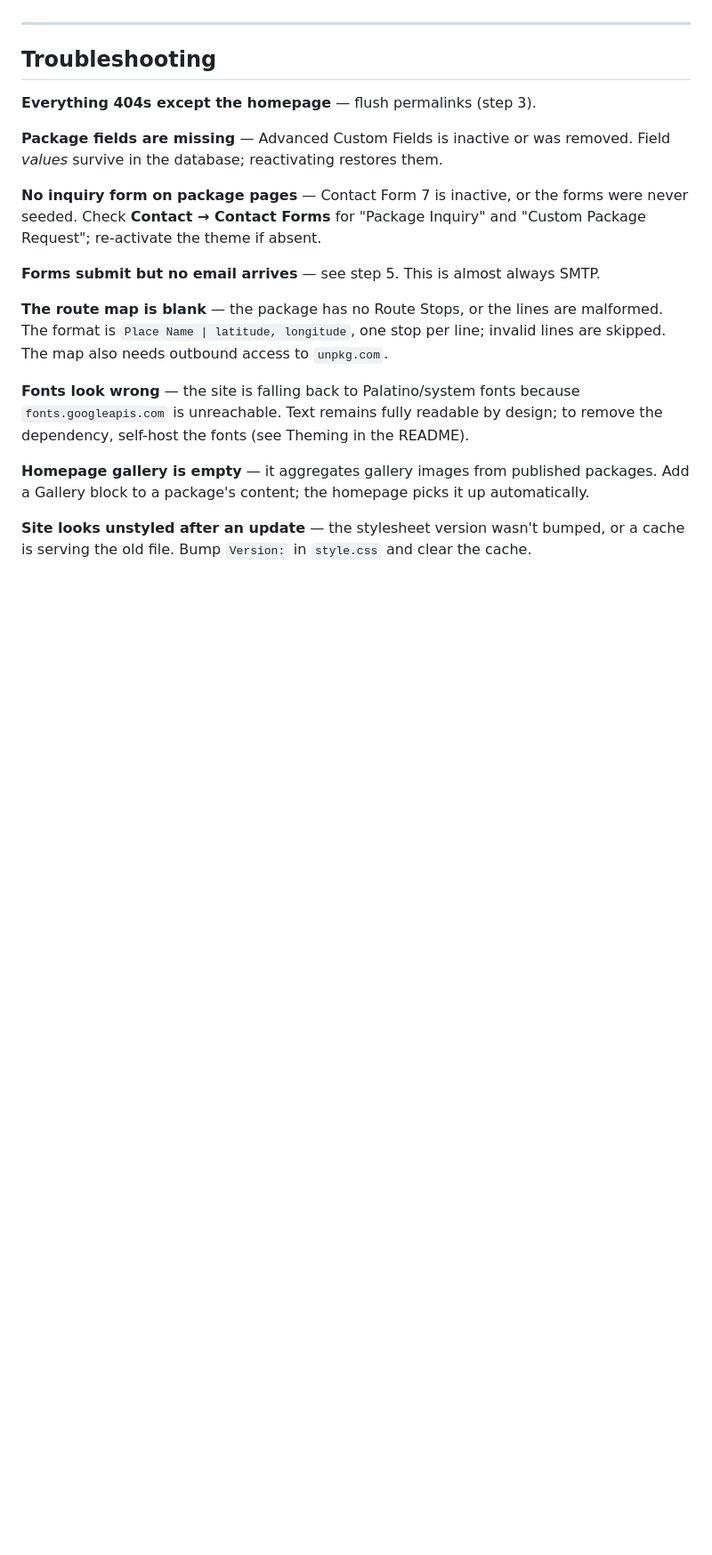
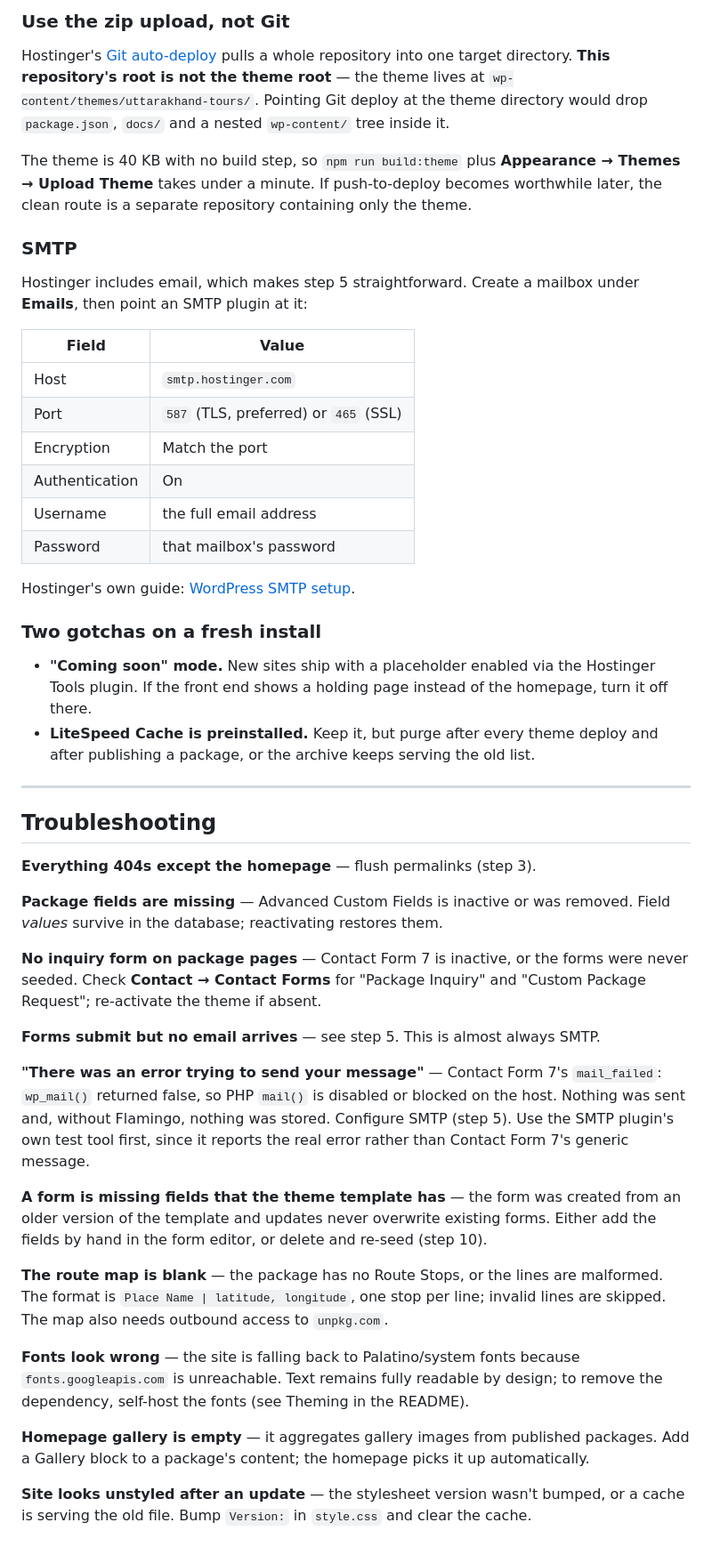
Before and after one commit to anmolg27/holidays-website, a Markdown page: docs/deployment-guide.md, the part around one of its changes. Shown at 89% size. GitHub-like rendering; blank space fills up the shorter version.

```diff
--- a/docs/deployment-guide.md
+++ b/docs/deployment-guide.md
@@ -276,3 +336,28 @@ If you add a custom post type, taxonomy, or rewrite rule, visit **Settings → P
+### Use the zip upload, not Git
+
+Hostinger's [Git auto-deploy](https://www.hostinger.com/support/1583302-how-to-deploy-a-git-repository-in-hostinger/) pulls a whole repository into one target directory. **This repository's root is not the theme root** — the theme lives at `wp-content/themes/uttarakhand-tours/`. Pointing Git deploy at the theme directory would drop `package.json`, `docs/` and a nested `wp-content/` tree inside it.
+
+The theme is 40 KB with no build step, so `npm run build:theme` plus **Appearance → Themes → Upload Theme** takes under a minute. If push-to-deploy becomes worthwhile later, the clean route is a separate repository containing only the theme.
+
+### SMTP
+
+Hostinger includes email, which makes step 5 straightforward. Create a mailbox under **Emails**, then point an SMTP plugin at it:
+
+| Field | Value |
+| --- | --- |
+| Host | `smtp.hostinger.com` |
+| Port | `587` (TLS, preferred) or `465` (SSL) |
+| Encryption | Match the port |
+| Authentication | On |
+| Username | the full email address |
+| Password | that mailbox's password |
+
+Hostinger's own guide: [WordPress SMTP setup](https://www.hostinger.com/tutorials/wordpress-smtp/).
+
+### Two gotchas on a fresh install
+
+- **"Coming soon" mode.** New sites ship with a placeholder enabled via the Hostinger Tools plugin. If the front end shows a holding page instead of the homepage, turn it off there.
+- **LiteSpeed Cache is preinstalled.** Keep it, but purge after every theme deploy and after publishing a package, or the archive keeps serving the old list.
 
 ---
 
@@ -286,6 +371,10 @@ If you add a custom post type, taxonomy, or rewrite rule, visit **Settings → P
 
 **Forms submit but no email arrives** — see step 5. This is almost always SMTP.
 
+**"There was an error trying to send your message"** — Contact Form 7's `mail_failed`: `wp_mail()` returned false, so PHP `mail()` is disabled or blocked on the host. Nothing was sent and, without Flamingo, nothing was stored. Configure SMTP (step 5). Use the SMTP plugin's own test tool first, since it reports the real error rather than Contact Form 7's generic message.
+
+**A form is missing fields that the theme template has** — the form was created from an older version of the template and updates never overwrite existing forms. Either add the fields by hand in the form editor, or delete and re-seed (step 10).
+
 **The route map is blank** — the package has no Route Stops, or the lines are malformed. The format is `Place Name | latitude, longitude`, one stop per line; invalid lines are skipped. The map also needs outbound access to `unpkg.com`.
 
 **Fonts look wrong** — the site is falling back to Palatino/system fonts because `fonts.googleapis.com` is unreachable. Text remains fully readable by design; to remove the dependency, self-host the fonts (see Theming in the README).
```
Also changed, not shown: other parts of docs/deployment-guide.md (+62 -2 lines).
